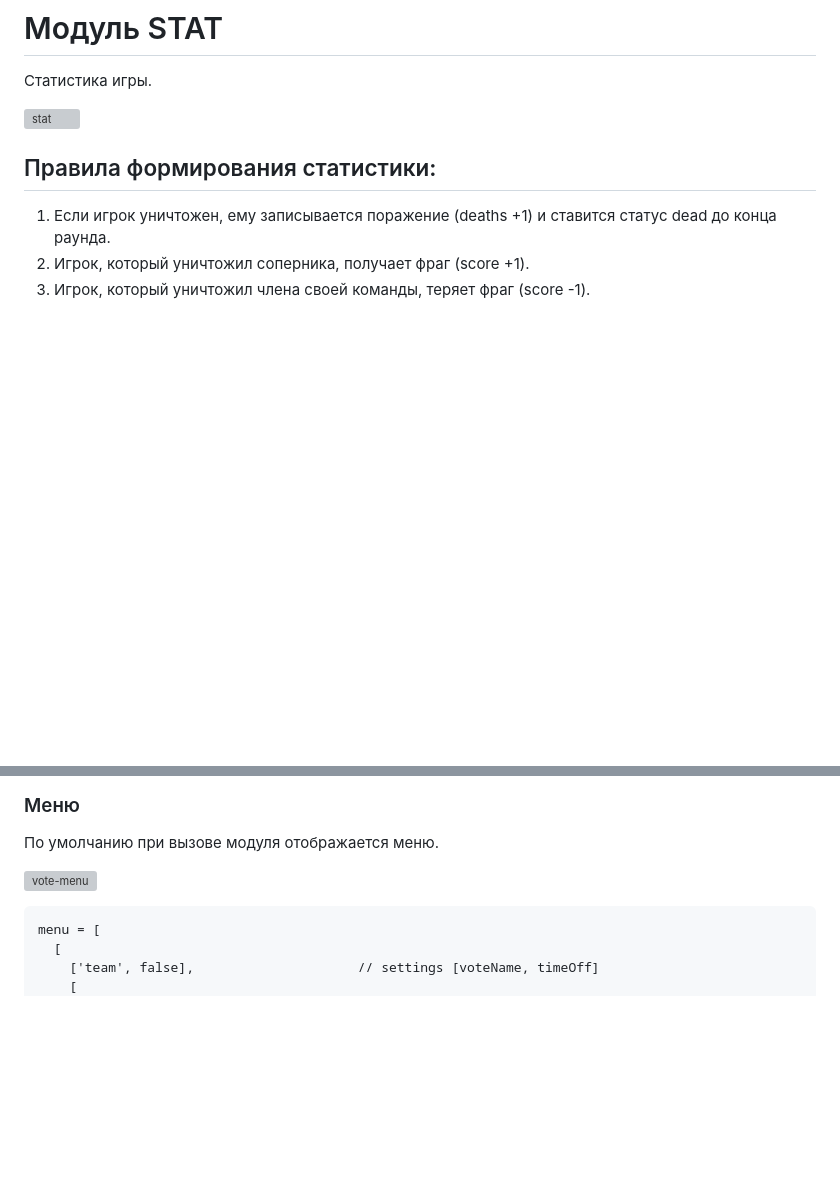
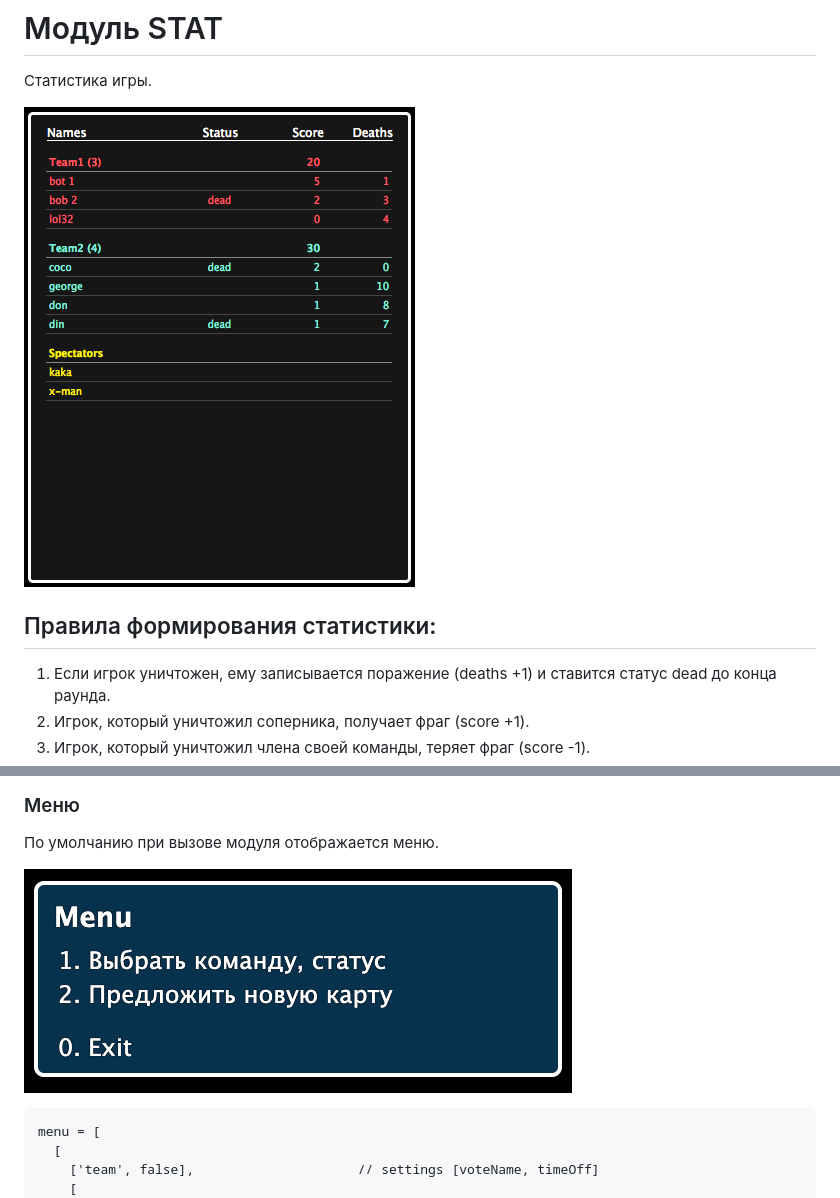
Before and after one commit to lgick/VIMP-Tank-Battle, a Markdown page: README.md, 2 parts joined by grey strips. GitHub-like rendering; pictures changed too: public/vote-menu.png (added); blank space fills up the shorter version; grey boxes are pictures that could not be loaded.

````diff
--- a/README.md
+++ b/README.md
@@ -103,7 +103,7 @@ panel: {
 
 Статистика игры.
 
-![stat](https://github.com/lgick/VIMP-Tank-Battle/blob/master/public/img/stat/stat.png?raw=true)
+![stat](https://github.com/lgick/VIMP-Tank-Battle/blob/master/public/stat.png?raw=true)
 
 ## Правила формирования статистики:
 
@@ -262,7 +262,7 @@ statArray = [
 
 По умолчанию при вызове модуля отображается меню.
 
-![vote-menu](https://github.com/lgick/VIMP-Tank-Battle/blob/master/public/img/vote/vote-menu.png?raw=true)
+![vote-menu](https://github.com/lgick/VIMP-Tank-Battle/blob/master/public/vote-menu.png?raw=true)
 
 ```
 menu = [
````
Also changed, not shown: other parts of README.md (+1 -1 lines), 1 other file.
